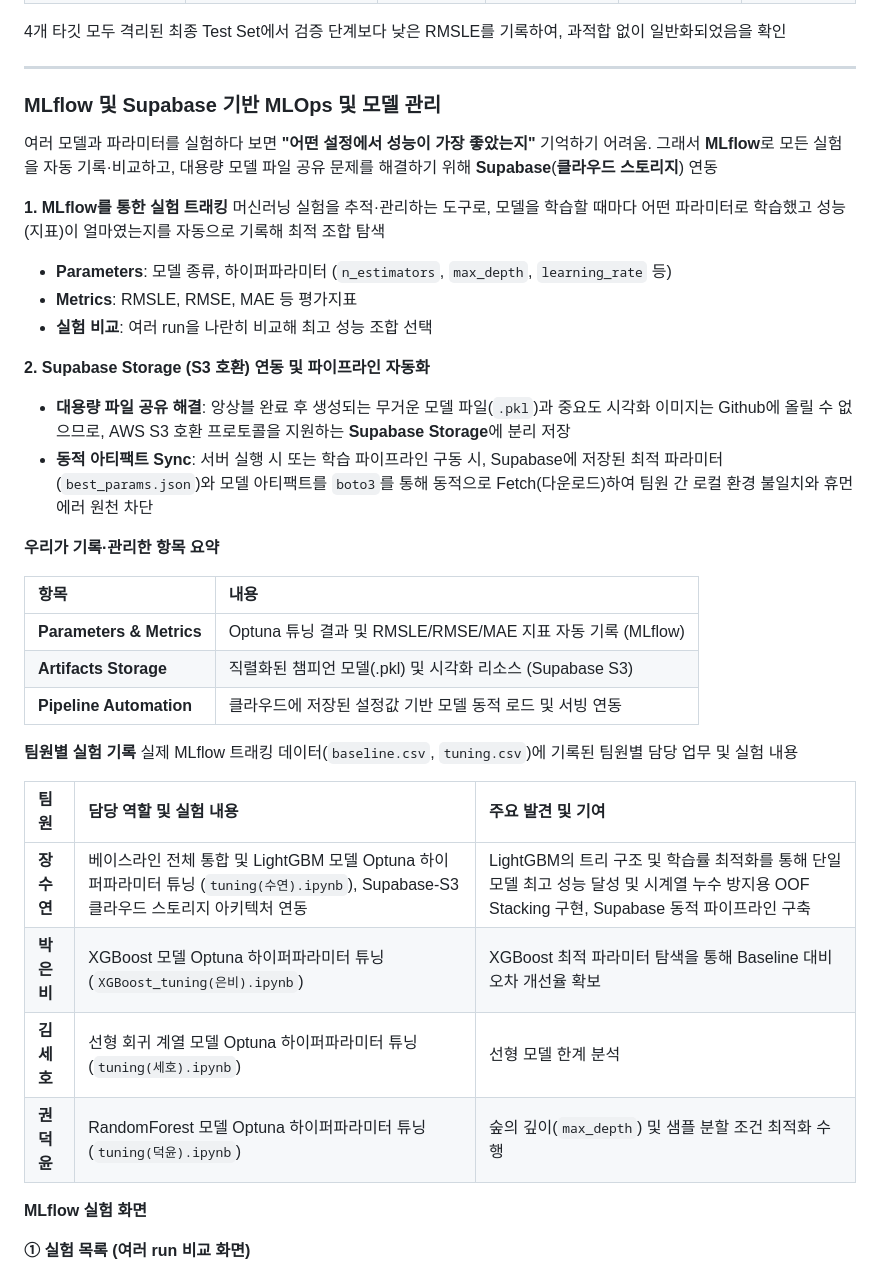
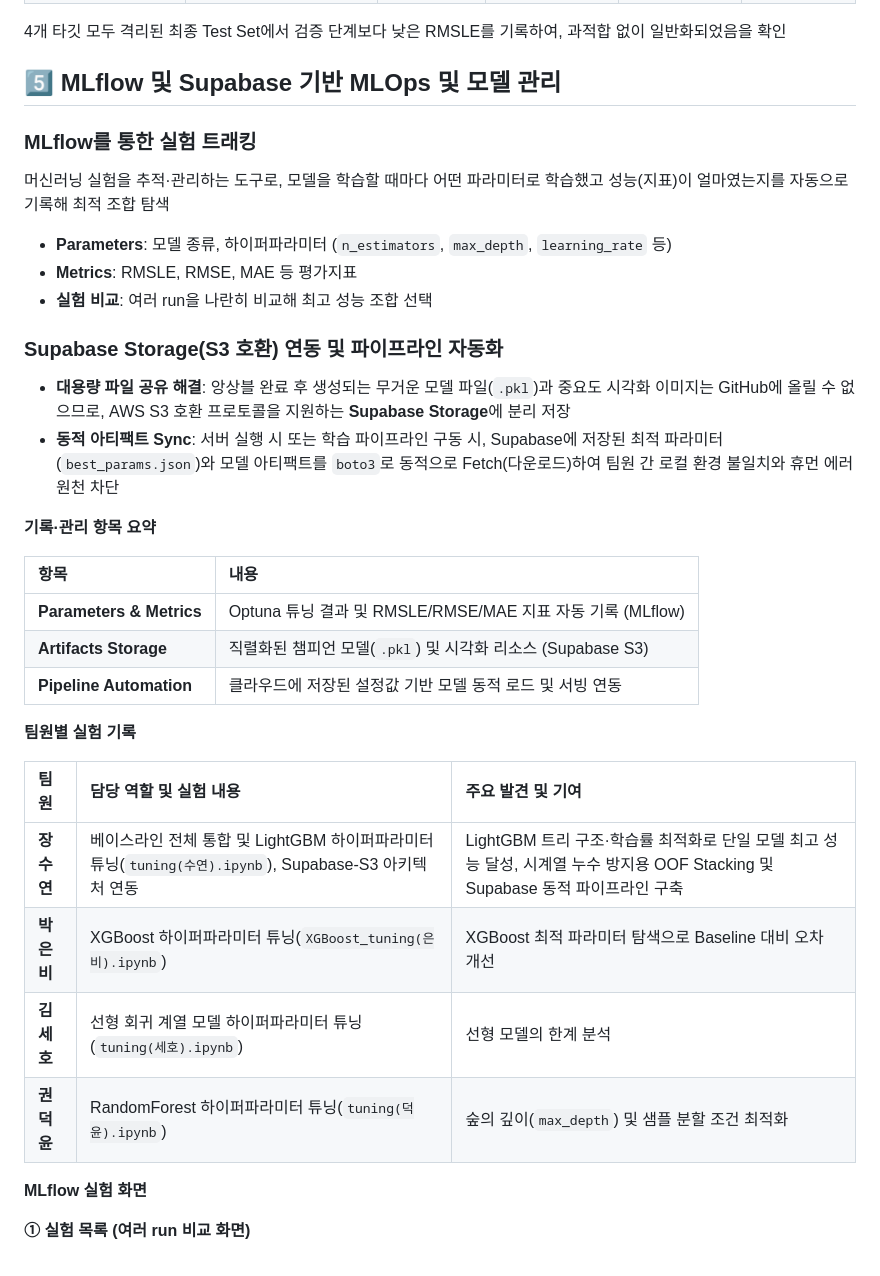
Before and after one commit to syeonris72/seoul_bike, a Markdown page: README.md, the part around the change. Rendered like a GitHub page.

Commit message:
README MLOps 섹션 소제목/불릿/표 서식 정리
Co-Authored-By: Claude Sonnet 5 <noreply@anthropic.com>

```diff
--- a/README.md
+++ b/README.md
@@ -468,39 +468,36 @@ AI/ML 파이프라인은 MLflow 챔피언 모델을 통해 실시간·시간대
 
 4개 타깃 모두 격리된 최종 Test Set에서 검증 단계보다 낮은 RMSLE를 기록하여, 과적합 없이 일반화되었음을 확인
 
----
+## 5️⃣  MLflow 및 Supabase 기반 MLOps 및 모델 관리
 
-### MLflow 및 Supabase 기반 MLOps 및 모델 관리
+### MLflow를 통한 실험 트래킹
+머신러닝 실험을 추적·관리하는 도구로, 모델을 학습할 때마다 어떤 파라미터로 학습했고 성능(지표)이 얼마였는지를 자동으로 기록해 최적 조합 탐색
 
-여러 모델과 파라미터를 실험하다 보면 **"어떤 설정에서 성능이 가장 좋았는지"** 기억하기 어려움. 그래서 **MLflow**로 모든 실험을 자동 기록·비교하고, 대용량 모델 파일 공유 문제를 해결하기 위해 **Supabase**(**클라우드 스토리지**) 연동
+- **Parameters**: 모델 종류, 하이퍼파라미터 (`n_estimators`, `max_depth`, `learning_rate` 등)
+- **Metrics**: RMSLE, RMSE, MAE 등 평가지표
+- **실험 비교**: 여러 run을 나란히 비교해 최고 성능 조합 선택
 
-**1. MLflow를 통한 실험 트래킹**
-머신러닝 실험을 추적·관리하는 도구로, 모델을 학습할 때마다 어떤 파라미터로 학습했고 성능(지표)이 얼마였는지를 자동으로 기록해 최적 조합 탐색
-* **Parameters**: 모델 종류, 하이퍼파라미터 (`n_estimators`, `max_depth`, `learning_rate` 등)
-* **Metrics**: RMSLE, RMSE, MAE 등 평가지표
-* **실험 비교**: 여러 run을 나란히 비교해 최고 성능 조합 선택
+### Supabase Storage(S3 호환) 연동 및 파이프라인 자동화
 
-**2. Supabase Storage (S3 호환) 연동 및 파이프라인 자동화**
-* **대용량 파일 공유 해결**: 앙상블 완료 후 생성되는 무거운 모델 파일(`.pkl`)과 중요도 시각화 이미지는 Github에 올릴 수 없으므로, AWS S3 호환 프로토콜을 지원하는 **Supabase Storage**에 분리 저장
-* **동적 아티팩트 Sync**: 서버 실행 시 또는 학습 파이프라인 구동 시, Supabase에 저장된 최적 파라미터(`best_params.json`)와 모델 아티팩트를 `boto3`를 통해 동적으로 Fetch(다운로드)하여 팀원 간 로컬 환경 불일치와 휴먼 에러 원천 차단
+- **대용량 파일 공유 해결**: 앙상블 완료 후 생성되는 무거운 모델 파일(`.pkl`)과 중요도 시각화 이미지는 GitHub에 올릴 수 없으므로, AWS S3 호환 프로토콜을 지원하는 **Supabase Storage**에 분리 저장
+- **동적 아티팩트 Sync**: 서버 실행 시 또는 학습 파이프라인 구동 시, Supabase에 저장된 최적 파라미터(`best_params.json`)와 모델 아티팩트를 `boto3`로 동적으로 Fetch(다운로드)하여 팀원 간 로컬 환경 불일치와 휴먼 에러 원천 차단
 
-**우리가 기록·관리한 항목 요약**
+**기록·관리 항목 요약**
 
 | 항목 | 내용 |
 | :--- | :--- |
 | **Parameters & Metrics** | Optuna 튜닝 결과 및 RMSLE/RMSE/MAE 지표 자동 기록 (MLflow) |
-| **Artifacts Storage** | 직렬화된 챔피언 모델(.pkl) 및 시각화 리소스 (Supabase S3) |
+| **Artifacts Storage** | 직렬화된 챔피언 모델(`.pkl`) 및 시각화 리소스 (Supabase S3) |
 | **Pipeline Automation** | 클라우드에 저장된 설정값 기반 모델 동적 로드 및 서빙 연동 |
 
 **팀원별 실험 기록**
-실제 MLflow 트래킹 데이터(`baseline.csv`, `tuning.csv`)에 기록된 팀원별 담당 업무 및 실험 내용
 
-| 팀원 | 담당 역할 및 실험 내용                                                                                   | 주요 발견 및 기여                                                                                      |
-| :--- |:------------------------------------------------------------------------------------------------|:------------------------------------------------------------------------------------------------|
-| **장수연** | 베이스라인 전체 통합 및 LightGBM 모델 Optuna 하이퍼파라미터 튜닝 (`tuning(수연).ipynb`), Supabase-S3 클라우드 스토리지 아키텍처 연동 | LightGBM의 트리 구조 및 학습률 최적화를 통해 단일 모델 최고 성능 달성 및 시계열 누수 방지용 OOF Stacking 구현, Supabase 동적 파이프라인 구축 |
-| **박은비** | XGBoost 모델  Optuna 하이퍼파라미터 튜닝 (`XGBoost_tuning(은비).ipynb`)                                      | XGBoost 최적 파라미터 탐색을 통해 Baseline 대비 오차 개선율 확보                                                    |
-| **김세호** | 선형 회귀 계열 모델 Optuna 하이퍼파라미터 튜닝 (`tuning(세호).ipynb`)                                              | 선형 모델 한계 분석                            |
-| **권덕윤** | RandomForest 모델 Optuna 하이퍼파라미터 튜닝 (`tuning(덕윤).ipynb`)                                          | 숲의 깊이(`max_depth`) 및 샘플 분할 조건 최적화 수행                                                            |
+| 팀원 | 담당 역할 및 실험 내용 | 주요 발견 및 기여 |
+| :--- | :--- | :--- |
+| **장수연** | 베이스라인 전체 통합 및 LightGBM 하이퍼파라미터 튜닝(`tuning(수연).ipynb`), Supabase-S3 아키텍처 연동 | LightGBM 트리 구조·학습률 최적화로 단일 모델 최고 성능 달성, 시계열 누수 방지용 OOF Stacking 및 Supabase 동적 파이프라인 구축 |
+| **박은비** | XGBoost 하이퍼파라미터 튜닝(`XGBoost_tuning(은비).ipynb`) | XGBoost 최적 파라미터 탐색으로 Baseline 대비 오차 개선 |
+| **김세호** | 선형 회귀 계열 모델 하이퍼파라미터 튜닝(`tuning(세호).ipynb`) | 선형 모델의 한계 분석 |
+| **권덕윤** | RandomForest 하이퍼파라미터 튜닝(`tuning(덕윤).ipynb`) | 숲의 깊이(`max_depth`) 및 샘플 분할 조건 최적화 |
 
 **MLflow 실험 화면**
 
```
